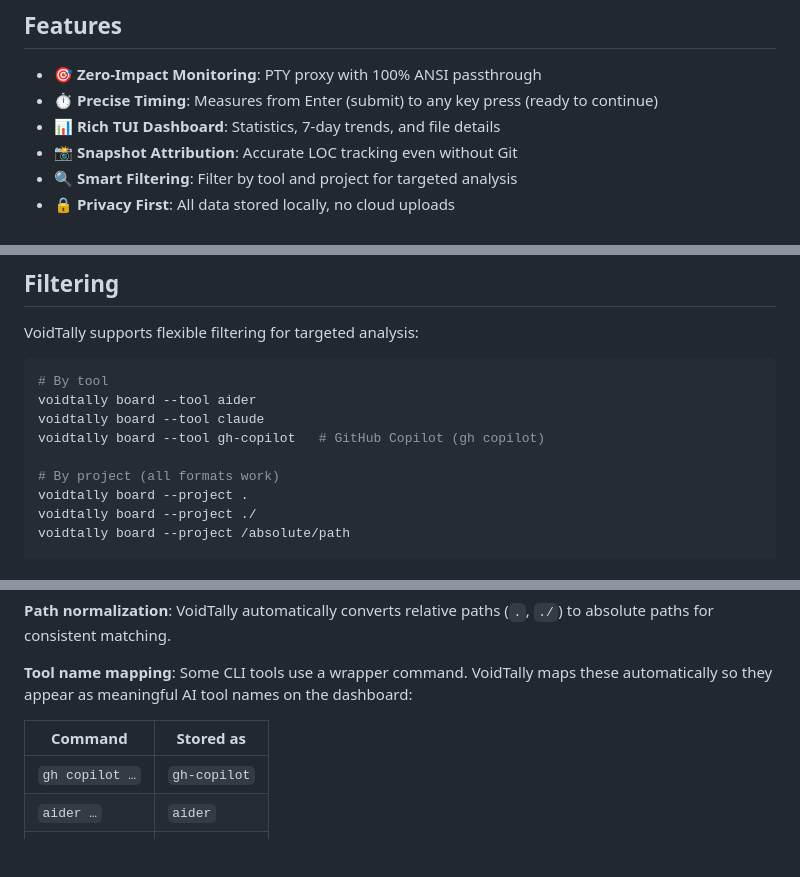
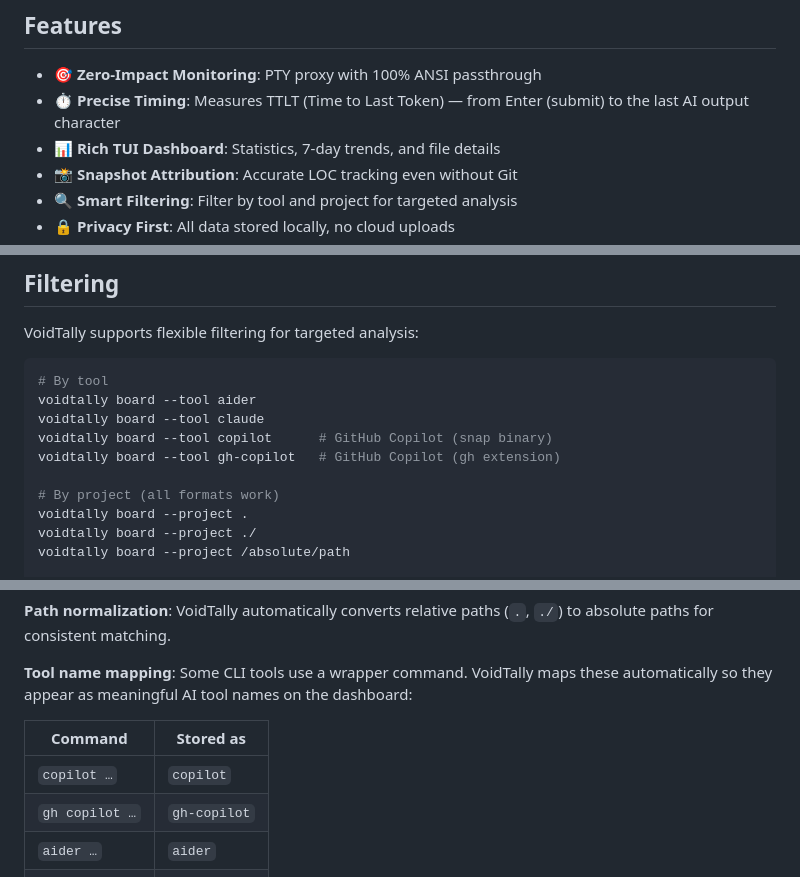
Before and after one commit to Fzzzhan/void-tally, a Markdown page: README.md, 3 parts joined by grey strips. Rendered like a GitHub page; blank space fills up the shorter version.

```diff
--- a/README.md
+++ b/README.md
@@ -5,7 +5,7 @@ A non-intrusive performance observation tool for AI CLI developers. VoidTally qu
 ## Features
 
 - 🎯 **Zero-Impact Monitoring**: PTY proxy with 100% ANSI passthrough
-- ⏱️ **Precise Timing**: Measures from Enter (submit) to any key press (ready to continue)
+- ⏱️ **Precise Timing**: Measures TTLT (Time to Last Token) — from Enter (submit) to the last AI output character
 - 📊 **Rich TUI Dashboard**: Statistics, 7-day trends, and file details
 - 📸 **Snapshot Attribution**: Accurate LOC tracking even without Git
 - 🔍 **Smart Filtering**: Filter by tool and project for targeted analysis
@@ -153,7 +157,8 @@ VoidTally supports flexible filtering for targeted analysis:
 # By tool
 voidtally board --tool aider
 voidtally board --tool claude
-voidtally board --tool gh-copilot   # GitHub Copilot (gh copilot)
+voidtally board --tool copilot      # GitHub Copilot (snap binary)
+voidtally board --tool gh-copilot   # GitHub Copilot (gh extension)
 
 # By project (all formats work)
 voidtally board --project .
@@ -170,6 +175,7 @@ voidtally board --tool aider --project .
 
 | Command | Stored as |
 |---------|-----------|
+| `copilot …` | `copilot` |
 | `gh copilot …` | `gh-copilot` |
 | `aider …` | `aider` |
 | `claude …` | `claude` |
```
Also changed, not shown: other parts of README.md (+10 -6 lines).
